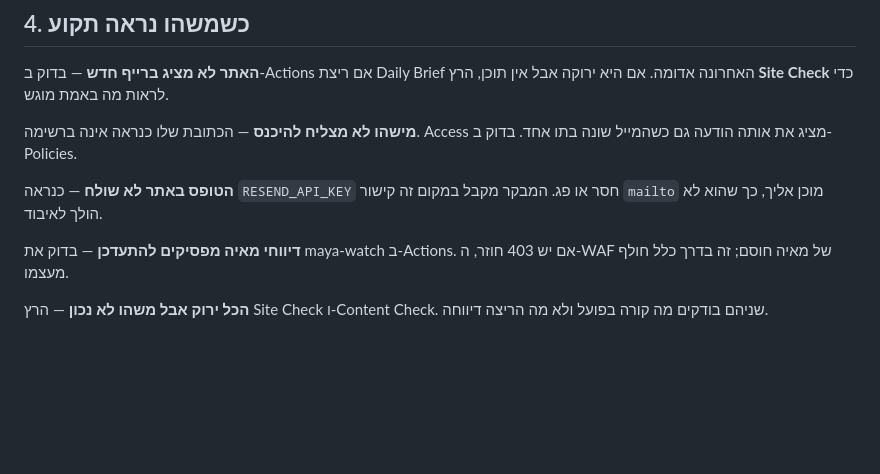
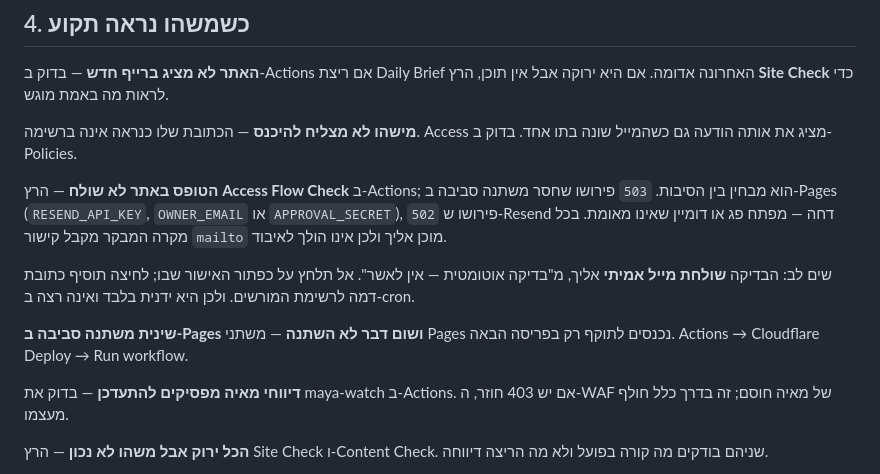
Before and after one commit to yoavweizman94-cmyk/DAILY-BRIEF, a Markdown page: docs/manual.md, the part around the change. Rendered like a GitHub page; blank space fills up the shorter version.

Commit message:
תיעוד: זרימת המייל פעילה ומאומתת
הסייג על RESEND_API_KEY החסר הוסר — הוגדר ואומת. סעיף האבחון מבחין עכשיו
בין 503 (חסר משתנה סביבה) ל-502 (Resend דחה), ונוספה התזכורת שמשתני Pages
נכנסים לתוקף רק בפריסה הבאה — נקודה שקל ליפול בה.

Co-Authored-By: Claude Opus 5 <noreply@anthropic.com>

```diff
--- a/docs/manual.md
+++ b/docs/manual.md
@@ -110,8 +110,18 @@ Actions → **Site Check** → Run workflow — היא רצה משרת של GitH
 **מישהו לא מצליח להיכנס** — הכתובת שלו כנראה אינה ברשימה. Access מציג את
 אותה הודעה גם כשהמייל שונה בתו אחד. בדוק ב-Policies.
 
-**הטופס באתר לא שולח** — כנראה `RESEND_API_KEY` חסר או פג. המבקר מקבל
-במקום זה קישור `mailto` מוכן אליך, כך שהוא לא הולך לאיבוד.
+**הטופס באתר לא שולח** — הרץ **Access Flow Check** ב-Actions; הוא מבחין
+בין הסיבות. `503` פירושו שחסר משתנה סביבה ב-Pages (`RESEND_API_KEY`,
+`OWNER_EMAIL` או `APPROVAL_SECRET`), `502` פירושו ש-Resend דחה — מפתח פג
+או דומיין שאינו מאומת. בכל מקרה המבקר מקבל קישור `mailto` מוכן אליך
+ולכן אינו הולך לאיבוד.
+
+שים לב: הבדיקה **שולחת מייל אמיתי** אליך, מ"בדיקה אוטומטית — אין לאשר".
+אל תלחץ על כפתור האישור שבו; לחיצה תוסיף כתובת דמה לרשימת המורשים.
+ולכן היא ידנית בלבד ואינה רצה ב-cron.
+
+**שינית משתנה סביבה ב-Pages ושום דבר לא השתנה** — משתני Pages נכנסים
+לתוקף רק בפריסה הבאה. Actions → Cloudflare Deploy → Run workflow.
 
 **דיווחי מאיה מפסיקים להתעדכן** — בדוק את maya-watch ב-Actions. אם יש 403
 חוזר, ה-WAF של מאיה חוסם; זה בדרך כלל חולף מעצמו.
```
Also changed, not shown: README.md (+4 -0 lines).
